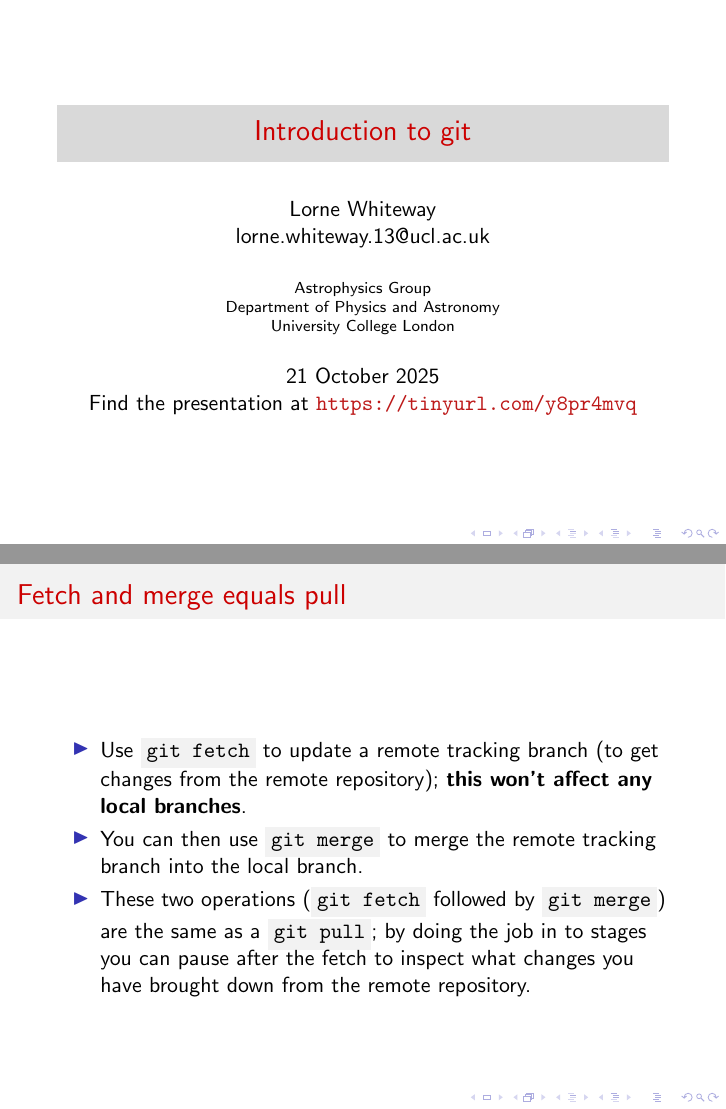
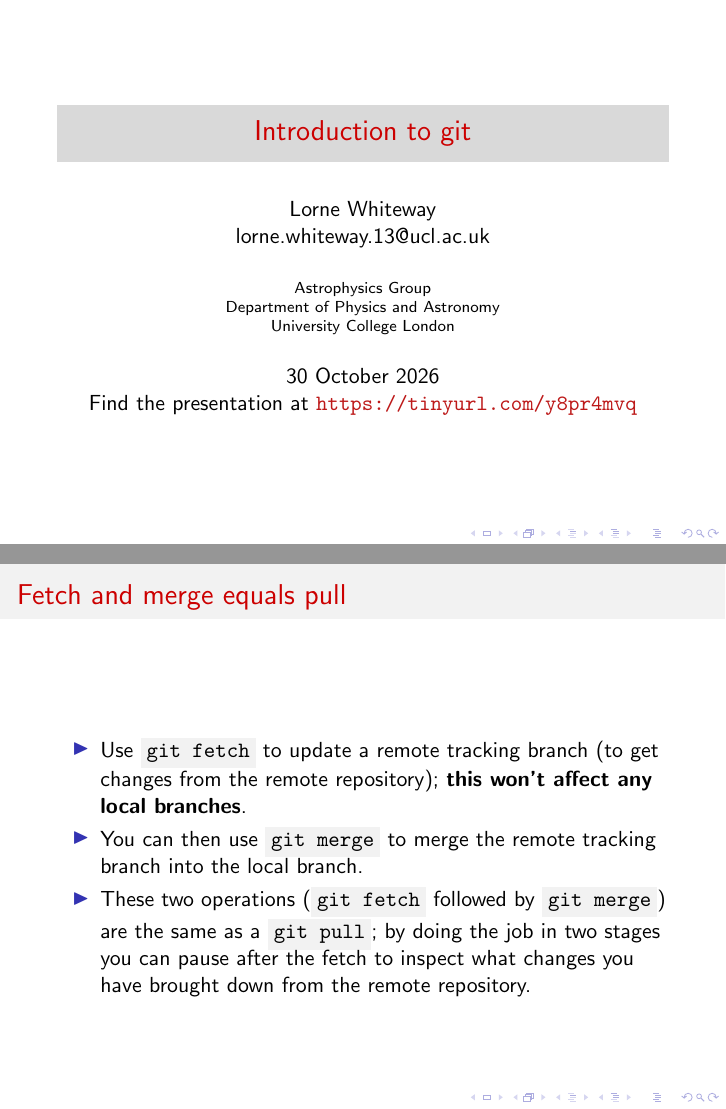
Before and after one commit to LorneWhiteway/IntroductionToGit, LaTeX slides (IntroductionToGit.tex): pages 1 and 51 of 54, joined at a grey line. Compiled offline with pdfLaTeX.

Commit message:
Start of changes for 2026.

```diff
--- a/IntroductionToGit.tex
+++ b/IntroductionToGit.tex
@@ -24,7 +24,7 @@
 \title{Introduction to git}
 \author{Lorne Whiteway \\ lorne.whiteway.13@ucl.ac.uk}
 \institute{Astrophysics Group \\ Department of Physics and Astronomy \\ University College London}
-\date{21 October 2025 \\ Find the presentation at \alert{\url{https://tinyurl.com/y8pr4mvq}}}
+\date{30 October 2026 \\ Find the presentation at \alert{\url{https://tinyurl.com/y8pr4mvq}}}
 
 \begin{document}
 
@@ -664,7 +664,7 @@
     \begin{itemize}
       \item{Use \code{git fetch} to update a remote tracking branch (to get changes from the remote repository); \textbf{this won't affect any local branches}.}
       \item{You can then use \code{git merge} to merge the remote tracking branch into the local branch.}
-      \item{These two operations (\code{git fetch} followed by \code{git merge}) are the same as a \code{git pull}; by doing the job in to stages you can pause after the fetch to inspect what changes you have brought down from the remote repository.}
+      \item{These two operations (\code{git fetch} followed by \code{git merge}) are the same as a \code{git pull}; by doing the job in two stages you can pause after the fetch to inspect what changes you have brought down from the remote repository.}
     \end{itemize}
   \end{block}
 \end{frame}
```
Also changed, not shown: IntroductionToGit.pdf.
